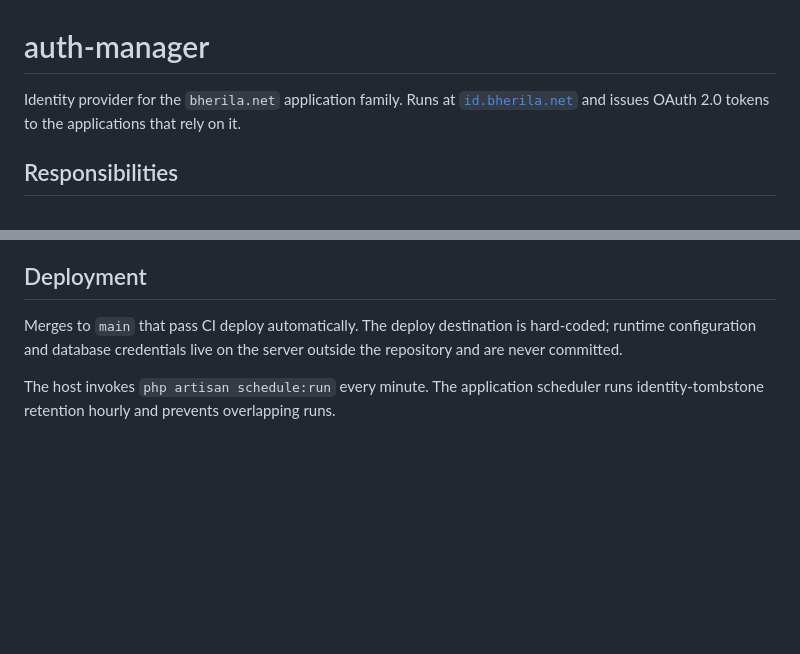
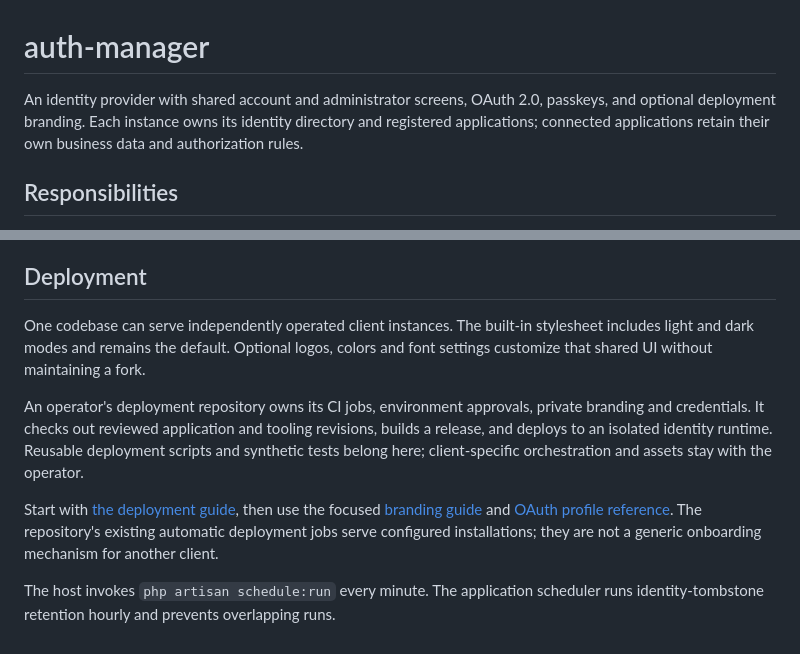
Before and after one commit to bherila/auth-manager, a Markdown page: README.md, 2 parts joined by grey strips. Drawn GitHub-style; blank space fills up the shorter version.

Commit message:
Explain independent deployments and public agent boundaries

```diff
--- a/README.md
+++ b/README.md
@@ -1,8 +1,9 @@
 # auth-manager
 
-Identity provider for the `bherila.net` application family. Runs at
-[`id.bherila.net`](https://id.bherila.net) and issues OAuth 2.0 tokens to the
-applications that rely on it.
+An identity provider with shared account and administrator screens, OAuth 2.0,
+passkeys, and optional deployment branding. Each instance owns its identity
+directory and registered applications; connected applications retain their own
+business data and authorization rules.
 
 ## Responsibilities
 
@@ -65,9 +66,21 @@ introspection configuration.
 
 ## Deployment
 
-Merges to `main` that pass CI deploy automatically. The deploy destination is
-hard-coded; runtime configuration and database credentials live on the server
-outside the repository and are never committed.
+One codebase can serve independently operated client instances. The built-in
+stylesheet includes light and dark modes and remains the default. Optional logos,
+colors and font settings customize that shared UI without maintaining a fork.
+
+An operator's deployment repository owns its CI jobs, environment approvals,
+private branding and credentials. It checks out reviewed application and tooling
+revisions, builds a release, and deploys to an isolated identity runtime. Reusable
+deployment scripts and synthetic tests belong here; client-specific orchestration
+and assets stay with the operator.
+
+Start with [the deployment guide](docs/deployment.md), then use the focused
+[branding guide](docs/deployment-branding.md) and
+[OAuth profile reference](docs/deployment-profiles.md). The repository's existing
+automatic deployment jobs serve configured installations; they are not a generic
+onboarding mechanism for another client.
 
 The host invokes `php artisan schedule:run` every minute. The application
 scheduler runs identity-tombstone retention hourly and prevents overlapping
```
Also changed, not shown: AGENTS.md (added, +45 -0 lines), docs/deployment.md (added, +131 -0 lines).
